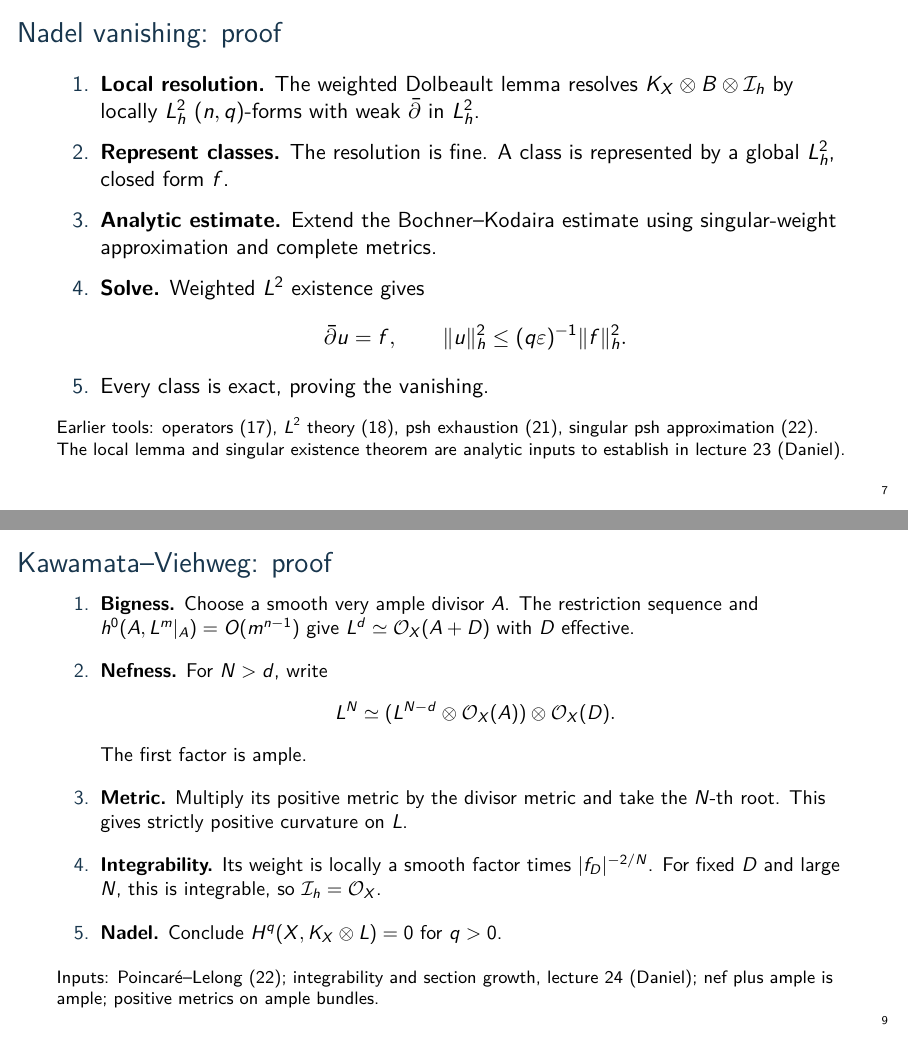
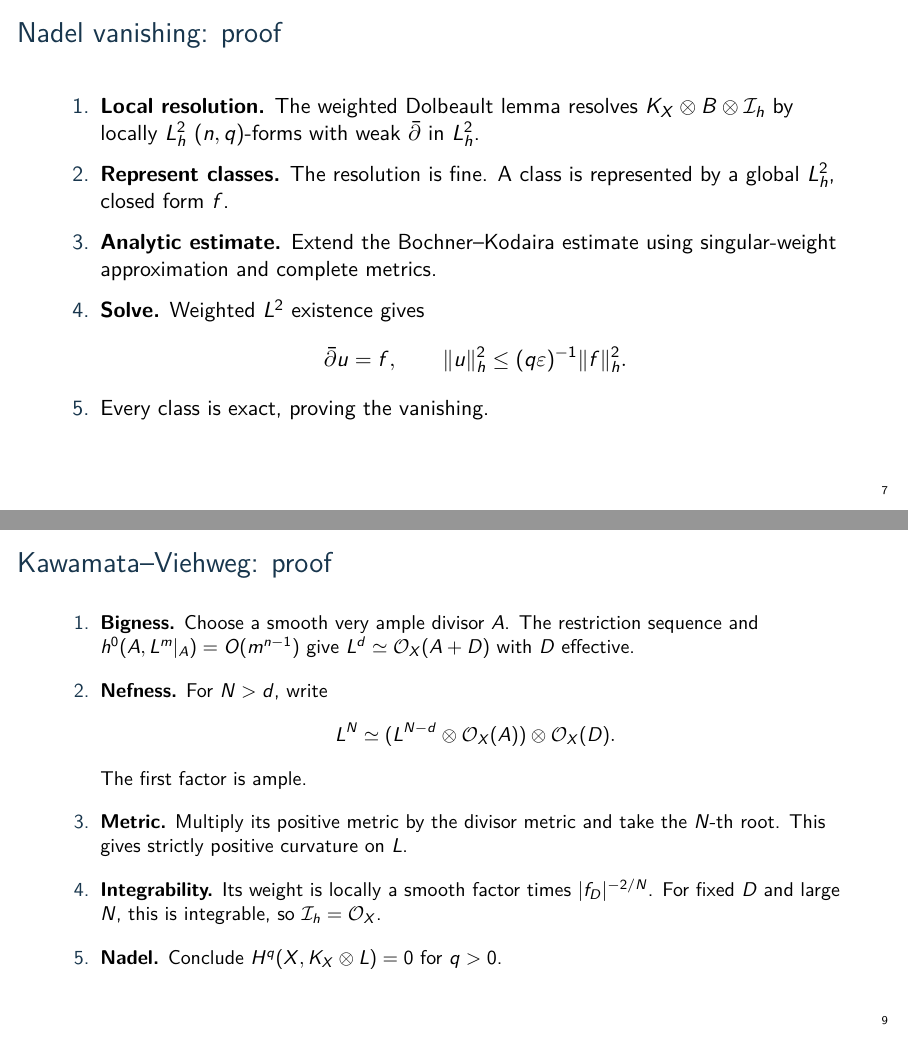
Before and after one commit to danimalabares/tmp, LaTeX slides (kodaira-lectures/slides.tex): pages 7 and 9 of 9, joined at a grey line. Compiled offline with pdfLaTeX.

Commit message:
ChatGPT: remove all remaining earlier-inputs and prerequisite footer notes from slides

```diff
--- a/kodaira-lectures/slides.tex
+++ b/kodaira-lectures/slides.tex
@@ -135,11 +131,6 @@ using singular-weight approximation and complete metrics.
 \]
 \item Every class is exact, proving the vanishing.
 \end{enumerate}
-\medskip
-\footnotesize
-Earlier tools: operators (17), \(L^2\) theory (18), psh exhaustion (21),
-singular psh approximation (22). The local lemma and singular existence
-theorem are analytic inputs to establish in lecture 23 (Daniel).
 \end{frame}
 
 % Lecture 24 (Daniel), slides 13--14.
@@ -181,9 +172,5 @@ times \(|f_D|^{-2/N}\). For fixed \(D\) and large \(N\), this is
 integrable, so \(\cI_h=\cO_X\).
 \item \textbf{Nadel.} Conclude \(H^q(X,K_X\otimes L)=0\) for \(q>0\).
 \end{enumerate}
-\medskip
-\footnotesize
-Inputs: Poincaré--Lelong (22); integrability and section growth, lecture 24 (Daniel);
-nef plus ample is ample; positive metrics on ample bundles.
 \end{frame}
 \end{document}
```
Also changed, not shown: kodaira-lectures/slides.tex (4 more changed lines).
